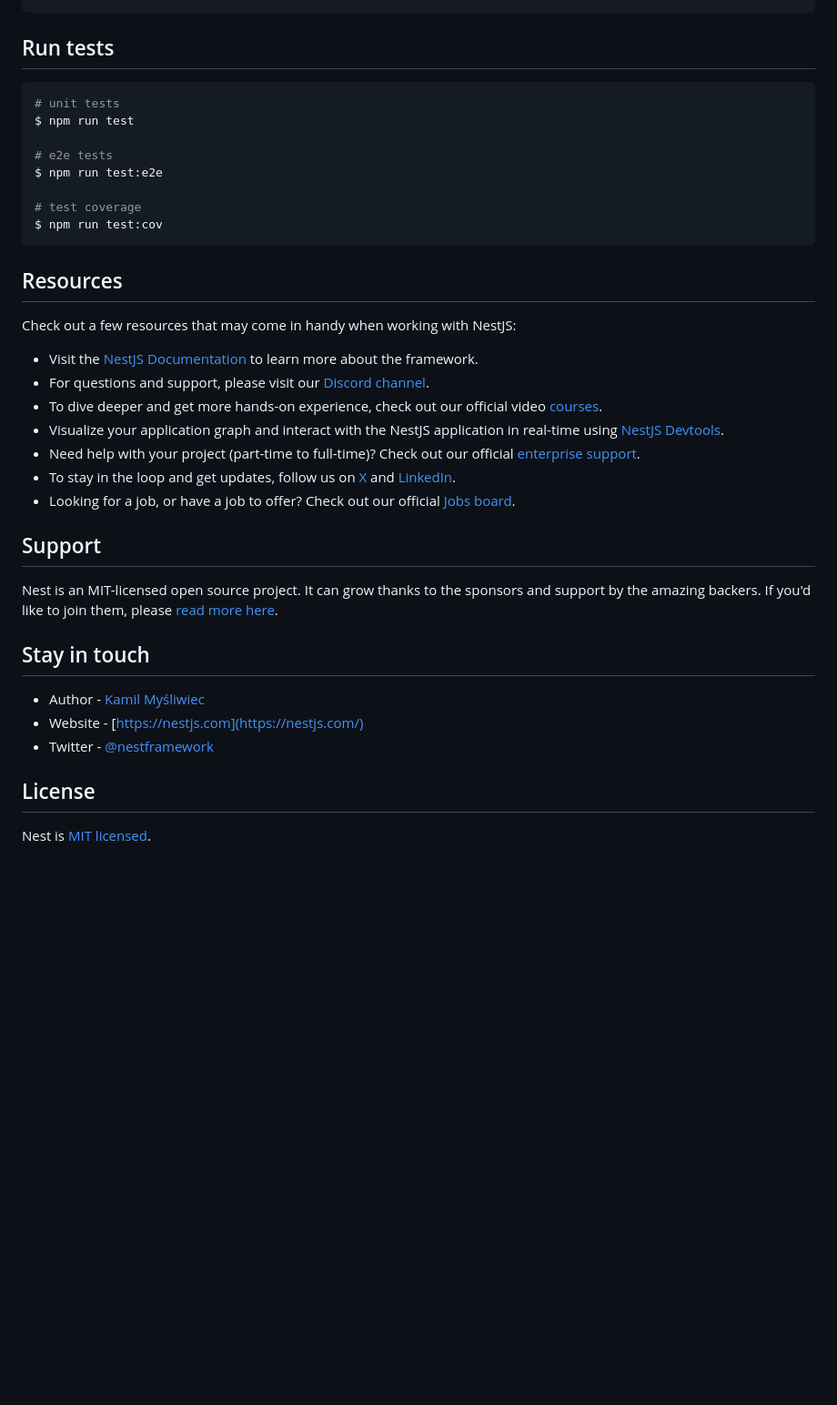
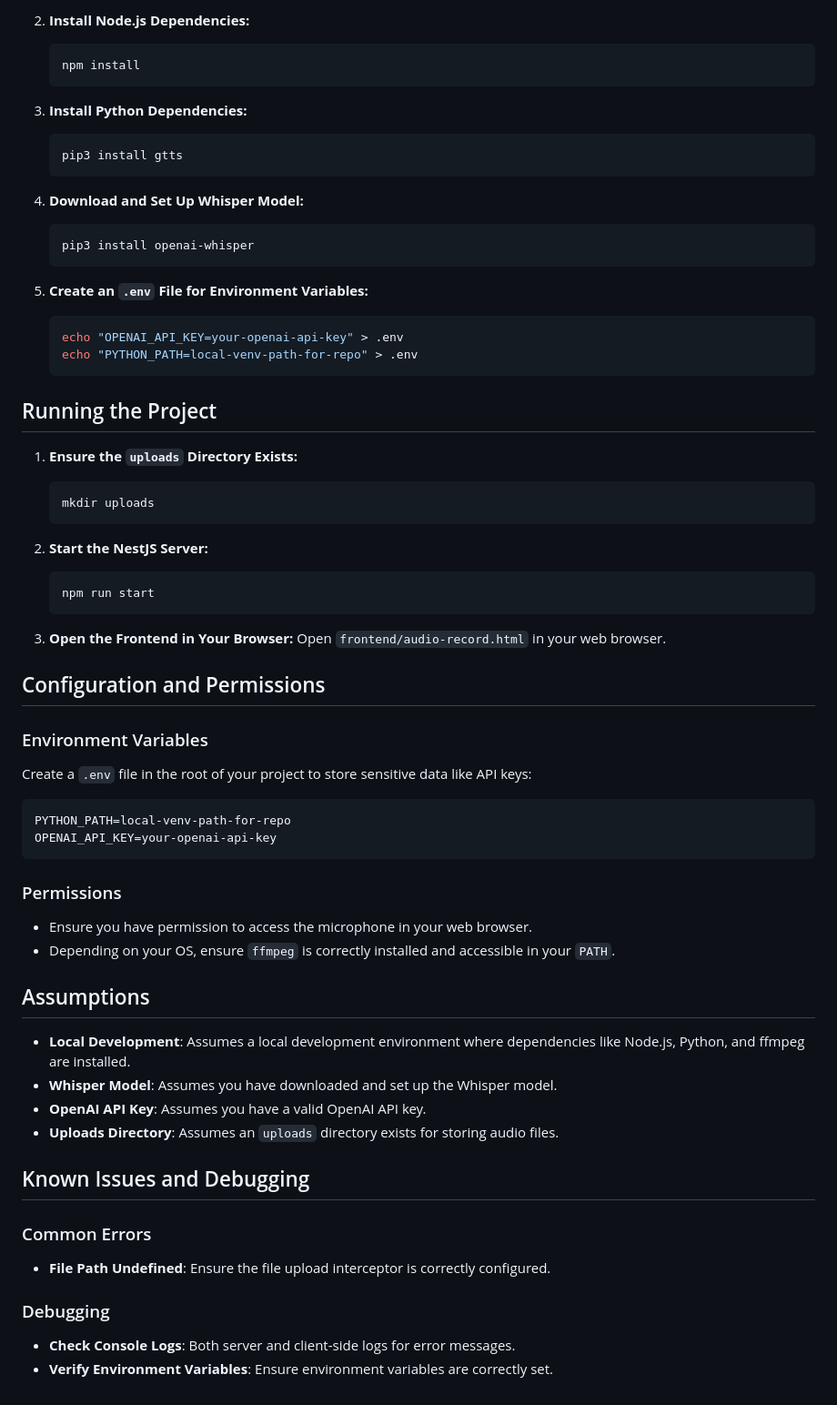
Before and after one commit to Arvind7jain/voice-ai, a Markdown page: README.md, the part around the change printed below. Shown: that part at 91% size. GitHub-like rendering; blank space fills up the shorter version.

````diff
--- a/README.md
+++ b/README.md
@@ -46,40 +85,69 @@ $ npm run start:prod
+2. **Install Node.js Dependencies:**
+   ```bash
+   npm install
+   ```
+
+3. **Install Python Dependencies:**
+   ```bash
+   pip3 install gtts
+   ```
+
+4. **Download and Set Up Whisper Model:**
+   ```bash
+   pip3 install openai-whisper
+   ```
+
+5. **Create an `.env` File for Environment Variables:**
+   ```bash
+   echo "OPENAI_API_KEY=your-openai-api-key" > .env
+   echo "PYTHON_PATH=local-venv-path-for-repo" > .env
+   ```
+
+## Running the Project
+
+1. **Ensure the `uploads` Directory Exists:**
+   ```bash
+   mkdir uploads
+   ```
+
+2. **Start the NestJS Server:**
+   ```bash
+   npm run start
+   ```
+
+3. **Open the Frontend in Your Browser:**
+   Open `frontend/audio-record.html` in your web browser.
+
+## Configuration and Permissions
+
+### Environment Variables
+
+Create a `.env` file in the root of your project to store sensitive data like API keys:
+
+```
+PYTHON_PATH=local-venv-path-for-repo
+OPENAI_API_KEY=your-openai-api-key
 ```
 
-## Run tests
+### Permissions
 
-```bash
-# unit tests
-$ npm run test
+- Ensure you have permission to access the microphone in your web browser.
+- Depending on your OS, ensure `ffmpeg` is correctly installed and accessible in your `PATH`.
 
-# e2e tests
-$ npm run test:e2e
+## Assumptions
 
-# test coverage
-$ npm run test:cov
-```
+- **Local Development**: Assumes a local development environment where dependencies like Node.js, Python, and ffmpeg are installed.
+- **Whisper Model**: Assumes you have downloaded and set up the Whisper model.
+- **OpenAI API Key**: Assumes you have a valid OpenAI API key.
+- **Uploads Directory**: Assumes an `uploads` directory exists for storing audio files.
 
-## Resources
+## Known Issues and Debugging
 
-Check out a few resources that may come in handy when working with NestJS:
+### Common Errors
 
-- Visit the [NestJS Documentation](https://docs.nestjs.com) to learn more about the framework.
-- For questions and support, please visit our [Discord channel](https://discord.gg/G7Qnnhy).
-- To dive deeper and get more hands-on experience, check out our official video [courses](https://courses.nestjs.com/).
-- Visualize your application graph and interact with the NestJS application in real-time using [NestJS Devtools](https://devtools.nestjs.com).
-- Need help with your project (part-time to full-time)? Check out our official [enterprise support](https://enterprise.nestjs.com).
-- To stay in the loop and get updates, follow us on [X](https://x.com/nestframework) and [LinkedIn](https://linkedin.com/company/nestjs).
-- Looking for a job, or have a job to offer? Check out our official [Jobs board](https://jobs.nestjs.com).
+- **File Path Undefined**: Ensure the file upload interceptor is correctly configured.
 
-## Support
+### Debugging
 
-Nest is an MIT-licensed open source project. It can grow thanks to the sponsors and support by the amazing backers. If you'd like to join them, please [read more here](https://docs.nestjs.com/support).
-
-## Stay in touch
-
-- Author - [Kamil Myśliwiec](https://twitter.com/kammysliwiec)
-- Website - [https://nestjs.com](https://nestjs.com/)
-- Twitter - [@nestframework](https://twitter.com/nestframework)
-
-## License
-
-Nest is [MIT licensed](https://github.com/nestjs/nest/blob/master/LICENSE).
+- **Check Console Logs**: Both server and client-side logs for error messages.
+- **Verify Environment Variables**: Ensure environment variables are correctly set.
````
Also changed, not shown: other parts of README.md (+74 -35 lines).
